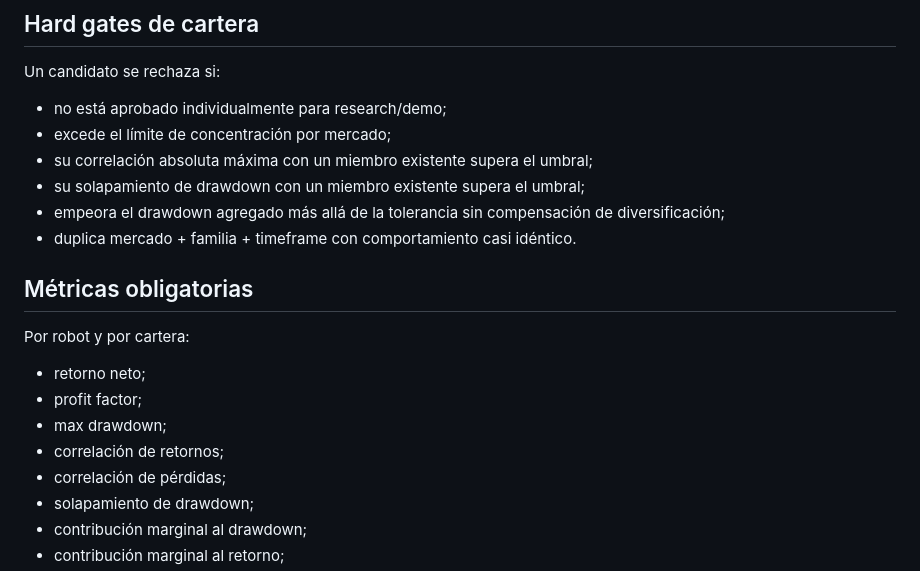
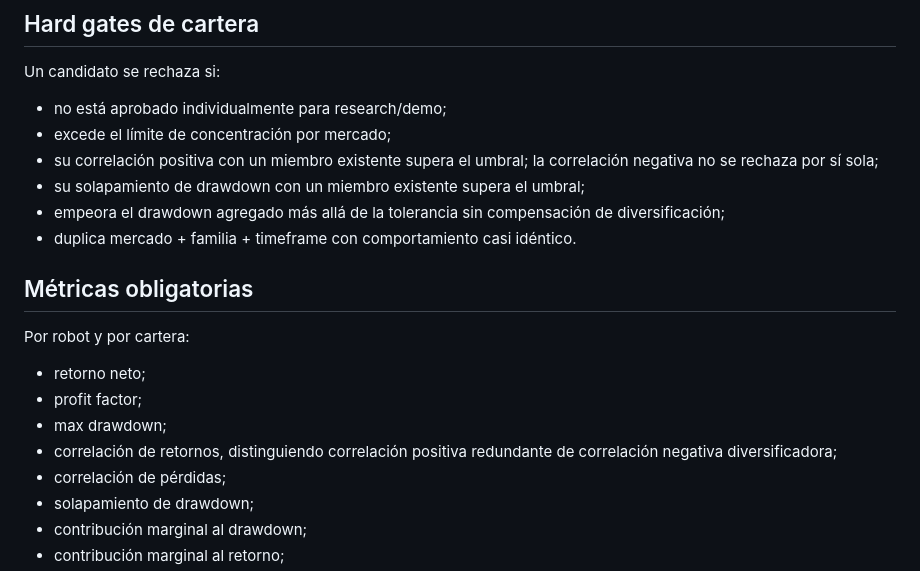
Before and after one commit to investmentsespana-stack/-contentflow, a Markdown page: trading_super_strategy/CROSS_MARKET_PORTFOLIO_SPEC_V1.md, the part around the change. GitHub-like rendering.

Commit message:
docs: distinguish redundant vs diversifying correlation

```diff
--- a/trading_super_strategy/CROSS_MARKET_PORTFOLIO_SPEC_V1.md
+++ b/trading_super_strategy/CROSS_MARKET_PORTFOLIO_SPEC_V1.md
@@ -49,7 +49,7 @@ No se admite un robot a PORTFOLIO_FIT sin serie temporal suficiente.
 Un candidato se rechaza si:
 - no está aprobado individualmente para research/demo;
 - excede el límite de concentración por mercado;
-- su correlación absoluta máxima con un miembro existente supera el umbral;
+- su correlación positiva con un miembro existente supera el umbral; la correlación negativa no se rechaza por sí sola;
 - su solapamiento de drawdown con un miembro existente supera el umbral;
 - empeora el drawdown agregado más allá de la tolerancia sin compensación de diversificación;
 - duplica mercado + familia + timeframe con comportamiento casi idéntico.
@@ -60,7 +60,7 @@ Por robot y por cartera:
 - retorno neto;
 - profit factor;
 - max drawdown;
-- correlación de retornos;
+- correlación de retornos, distinguiendo correlación positiva redundante de correlación negativa diversificadora;
 - correlación de pérdidas;
 - solapamiento de drawdown;
 - contribución marginal al drawdown;
```
